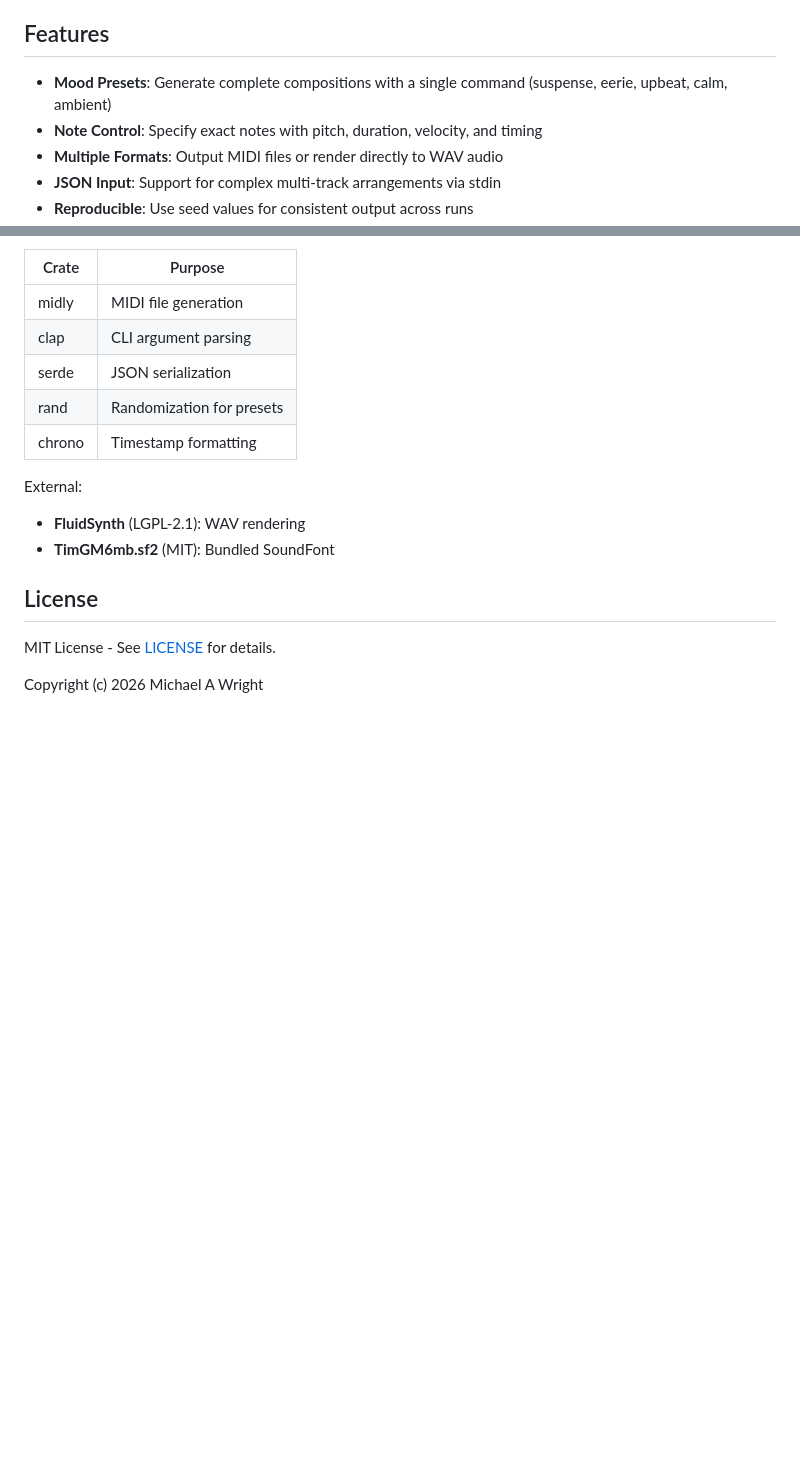
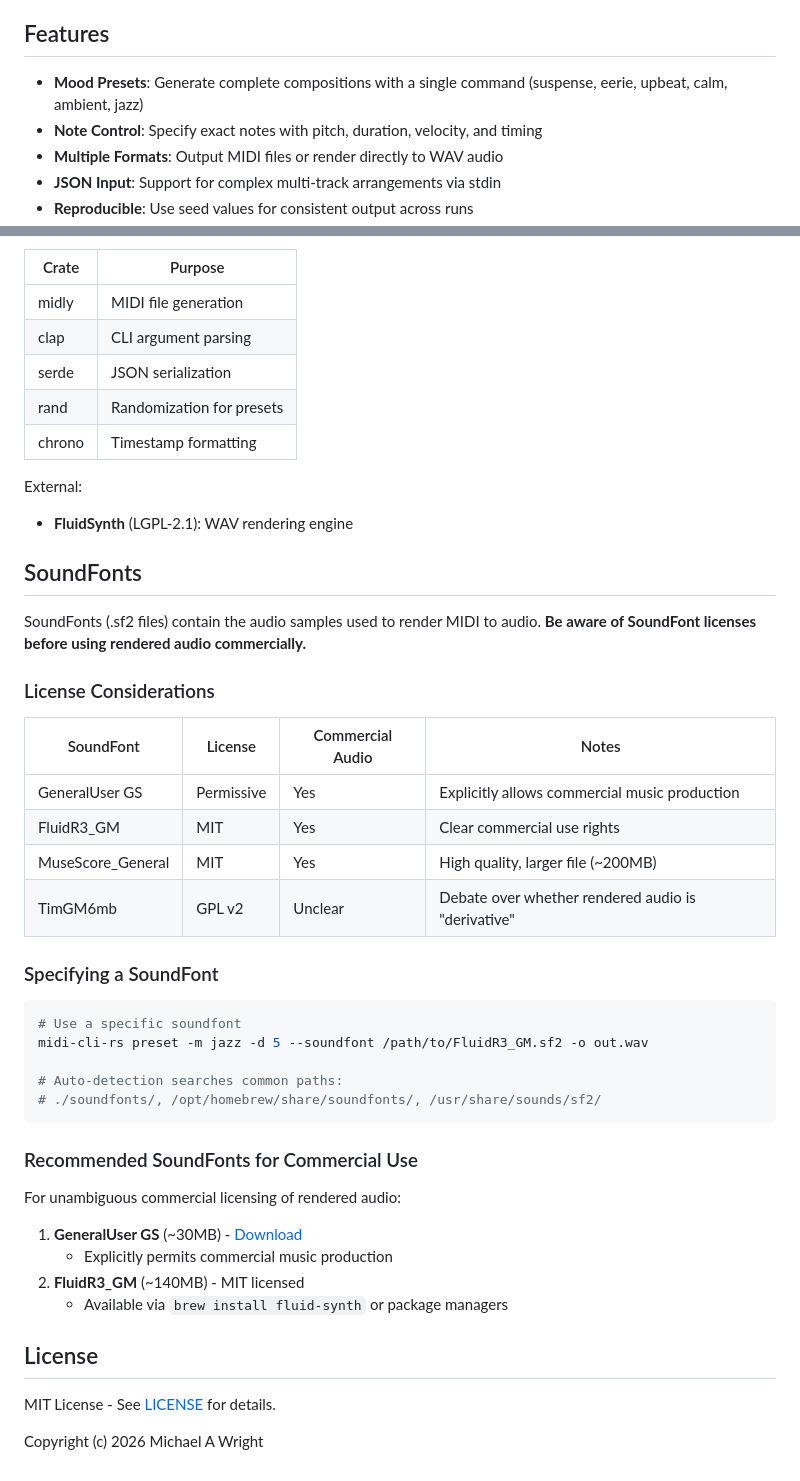
Before and after one commit to softwarewrighter/midi-cli-rs, a Markdown page: README.md, 2 parts joined by grey strips. GitHub-like rendering; blank space fills up the shorter version.

Commit message:
docs: Add SoundFont license guidance for commercial use
- Add SoundFonts section with license comparison table
- Recommend GeneralUser GS and FluidR3_GM for commercial use
- Fix incorrect MIT label for TimGM6mb (actually GPL v2)
- Add jazz to mood presets list in features

Co-Authored-By: Claude Opus 4.5 <noreply@anthropic.com>

````diff
--- a/README.md
+++ b/README.md
@@ -6,7 +6,7 @@ Generate short music samples (intros, outros, background tracks) for video conte
 
 ## Features
 
-- **Mood Presets**: Generate complete compositions with a single command (suspense, eerie, upbeat, calm, ambient)
+- **Mood Presets**: Generate complete compositions with a single command (suspense, eerie, upbeat, calm, ambient, jazz)
 - **Note Control**: Specify exact notes with pitch, duration, velocity, and timing
 - **Multiple Formats**: Output MIDI files or render directly to WAV audio
 - **JSON Input**: Support for complex multi-track arrangements via stdin
@@ -143,8 +143,39 @@ All Rust dependencies use permissive licenses (MIT/Apache-2.0):
 | chrono | Timestamp formatting |
 
 External:
-- **FluidSynth** (LGPL-2.1): WAV rendering
-- **TimGM6mb.sf2** (MIT): Bundled SoundFont
+- **FluidSynth** (LGPL-2.1): WAV rendering engine
+
+## SoundFonts
+
+SoundFonts (.sf2 files) contain the audio samples used to render MIDI to audio. **Be aware of SoundFont licenses before using rendered audio commercially.**
+
+### License Considerations
+
+| SoundFont | License | Commercial Audio | Notes |
+|-----------|---------|------------------|-------|
+| GeneralUser GS | Permissive | Yes | Explicitly allows commercial music production |
+| FluidR3_GM | MIT | Yes | Clear commercial use rights |
+| MuseScore_General | MIT | Yes | High quality, larger file (~200MB) |
+| TimGM6mb | GPL v2 | Unclear | Debate over whether rendered audio is "derivative" |
+
+### Specifying a SoundFont
+
+```bash
+# Use a specific soundfont
+midi-cli-rs preset -m jazz -d 5 --soundfont /path/to/FluidR3_GM.sf2 -o out.wav
+
+# Auto-detection searches common paths:
+# ./soundfonts/, /opt/homebrew/share/soundfonts/, /usr/share/sounds/sf2/
+```
+
+### Recommended SoundFonts for Commercial Use
+
+For unambiguous commercial licensing of rendered audio:
+
+1. **GeneralUser GS** (~30MB) - [Download](https://schristiancollins.com/generaluser.php)
+   - Explicitly permits commercial music production
+2. **FluidR3_GM** (~140MB) - MIT licensed
+   - Available via `brew install fluid-synth` or package managers
 
 ## License
 
````
